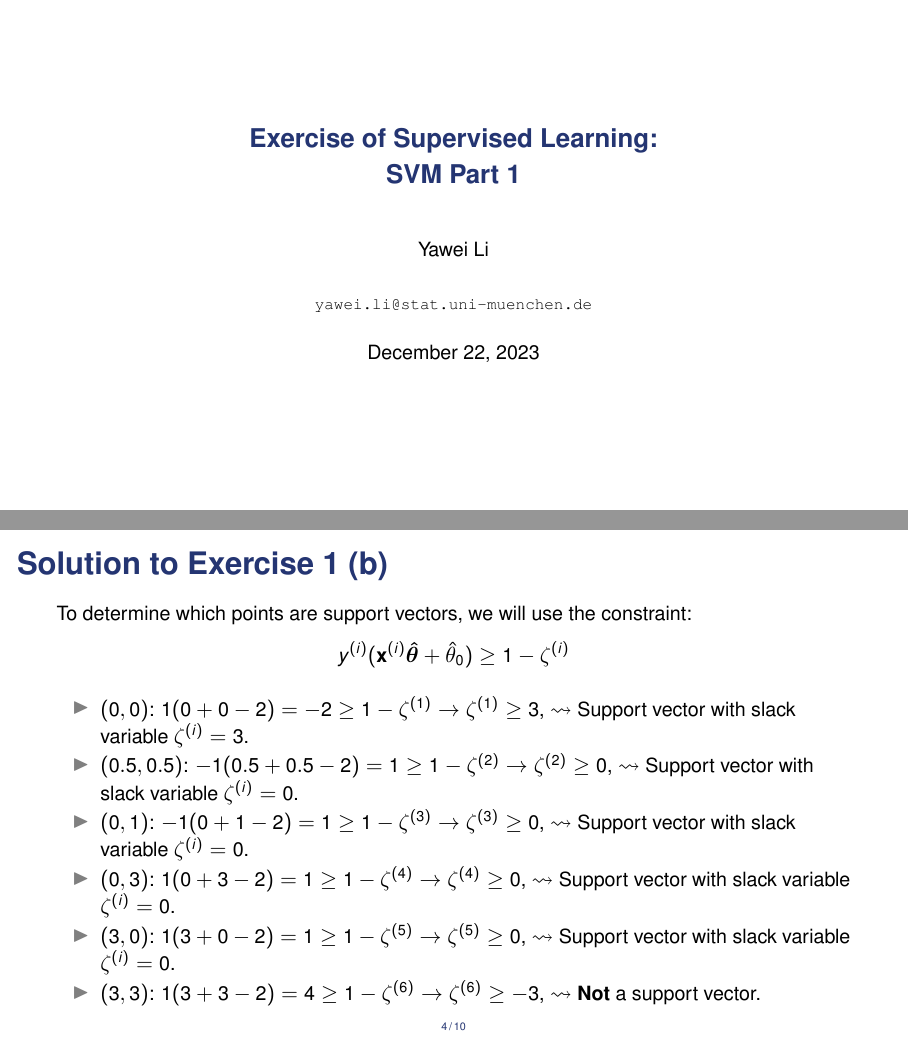
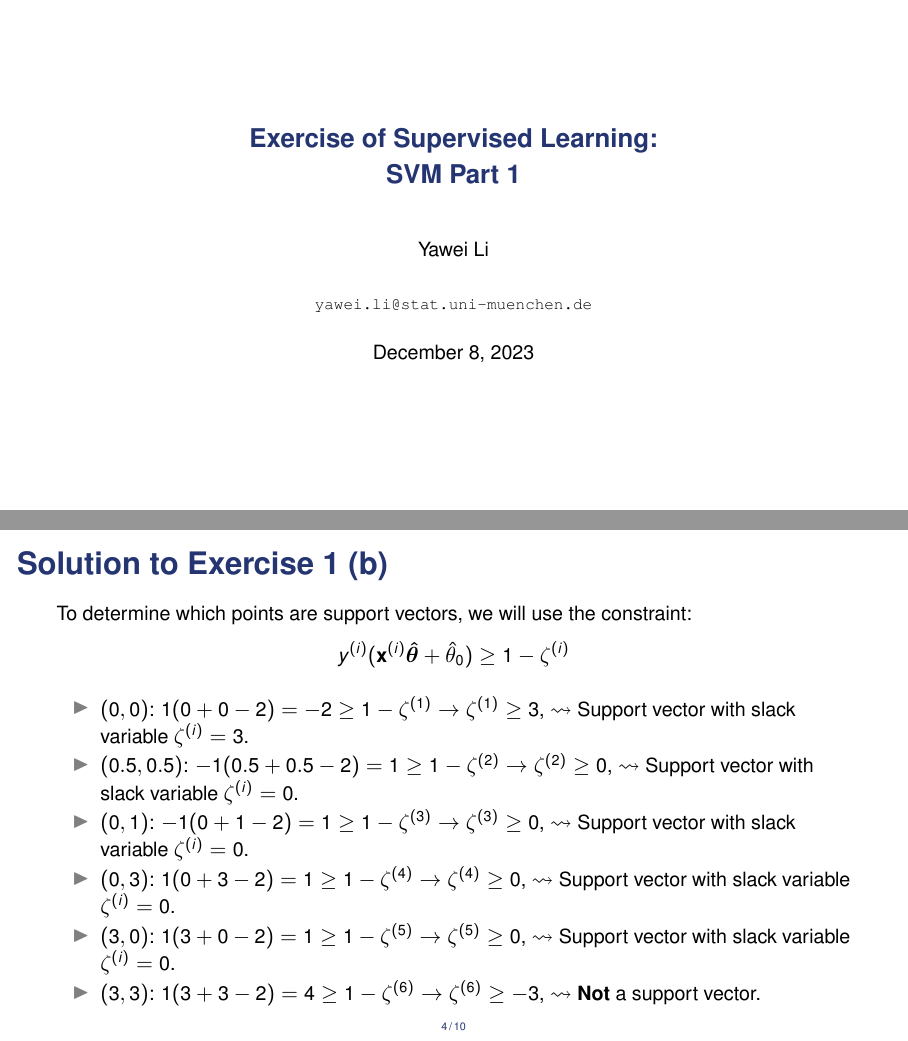
Before and after one commit to sandylaker/sl_exercises, LaTeX slides (ex_8.tex): pages 1 and 5 of 11 before the commit and pages 1 and 11 of 20 after it, joined at a grey line. The pictures show the PDF file ex_8.pdf that the author committed with the source.

Commit message:
polished exercise 8

```diff
--- a/ex_8.tex
+++ b/ex_8.tex
@@ -55,7 +55,7 @@
   \texttt{yawei.li@stat.uni-muenchen.de}
 }
 
-\date{December 22, 2023}
+\date{December 8, 2023}
 
 
 % This is only inserted into the PDF information catalog. Can be left
@@ -154,12 +154,12 @@ The primal optimization problem for the two-class soft margin SVM classification
 	\end{align*}
 
 	\begin{itemize}
-		\item $(0,0)$: $1 (0 + 0 - 2) = -2 \geq 1 - \zeta^{(1)} \rightarrow \zeta^{(1)} \geq 3$, $\leadsto$ Support vector with slack variable $\zetai = 3$.
-		\item $(0.5, 0.5)$: $-1 (0.5 + 0.5 - 2) = 1 \geq 1 - \zeta^{(2)} \rightarrow \zeta^{(2)} \geq 0$, $\leadsto$ Support vector with slack variable $\zetai = 0 $.
-		\item $(0, 1)$: $ -1 (0 + 1 - 2) = 1 \geq 1 - \zeta^{(3)} \rightarrow \zeta^{(3)} \geq 0$, $\leadsto$ Support vector with slack variable $\zetai = 0$.
-		\item $(0, 3)$: $ 1 (0 + 3 - 2) = 1 \geq 1 - \zeta^{(4)} \rightarrow \zeta^{(4)} \geq 0$, $\leadsto$ Support vector with slack variable $\zetai = 0$.
-		\item $(3, 0)$: $ 1 (3 + 0 - 2) = 1 \geq 1 - \zeta^{(5)} \rightarrow \zeta^{(5)} \geq 0$, $\leadsto$ Support vector with slack variable $\zetai = 0$.
-		\item $(3, 3)$: $ 1 (3 + 3 - 2) = 4 \geq 1 - \zeta^{(6)} \rightarrow \zeta^{(6)} \geq -3 $, $\leadsto$ \textbf{Not} a support vector.
+		\item<2-> $(0,0)$: $1 (0 + 0 - 2) = -2 \geq 1 - \zeta^{(1)} \rightarrow \zeta^{(1)} \geq 3$, $\leadsto$ Support vector with slack variable $\zetai = 3$.
+		\item<3-> $(0.5, 0.5)$: $-1 (0.5 + 0.5 - 2) = 1 \geq 1 - \zeta^{(2)} \rightarrow \zeta^{(2)} \geq 0$, $\leadsto$ Support vector with slack variable $\zetai = 0 $.
+		\item<4-> $(0, 1)$: $ -1 (0 + 1 - 2) = 1 \geq 1 - \zeta^{(3)} \rightarrow \zeta^{(3)} \geq 0$, $\leadsto$ Support vector with slack variable $\zetai = 0$.
+		\item<5-> $(0, 3)$: $ 1 (0 + 3 - 2) = 1 \geq 1 - \zeta^{(4)} \rightarrow \zeta^{(4)} \geq 0$, $\leadsto$ Support vector with slack variable $\zetai = 0$.
+		\item<6-> $(3, 0)$: $ 1 (3 + 0 - 2) = 1 \geq 1 - \zeta^{(5)} \rightarrow \zeta^{(5)} \geq 0$, $\leadsto$ Support vector with slack variable $\zetai = 0$.
+		\item<7-> $(3, 3)$: $ 1 (3 + 3 - 2) = 4 \geq 1 - \zeta^{(6)} \rightarrow \zeta^{(6)} \geq -3 $, $\leadsto$ \textbf{Not} a support vector.
 	\end{itemize}
 \end{frame}
 
@@ -189,9 +189,9 @@ The primal optimization problem for the two-class soft margin SVM classification
 \begin{frame}{Solution to Exercise 1 (d)}
 	Some alternatives are:
 	\begin{itemize}
-		\item Convert the $(0, 0)^T$ into a negative class.
-		\item Move the $(0, 0)^T$ to $(2, 2)^T$.
-		\item Delete $(0, 0)^T$.
+		\item<2-> Convert the $(0, 0)^T$ into a negative class.
+		\item<3-> Move the $(0, 0)^T$ to $(2, 2)^T$.
+		\item<4-> Delete $(0, 0)^T$.
 	\end{itemize}
 \end{frame}
 
```
Also changed, not shown: ex_8.pdf.
